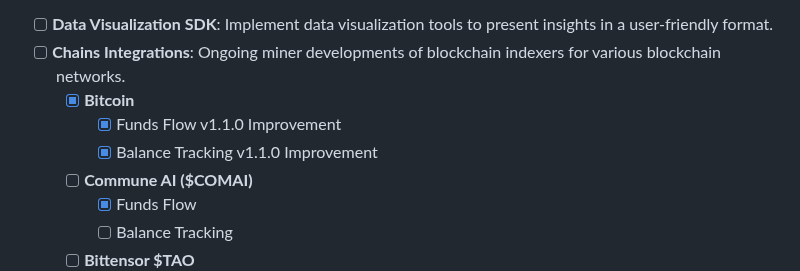
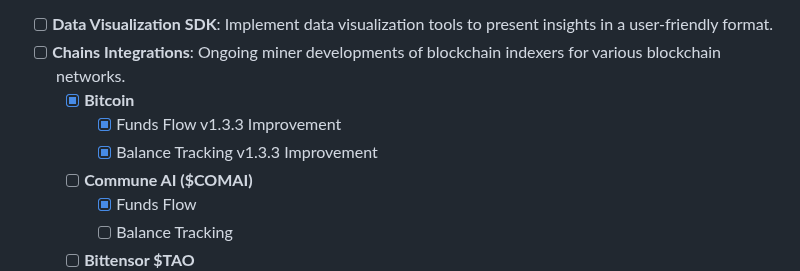
Before and after one commit to blockchain-insights/blockchain-insights-subnet, a Markdown page: README.md, the part around the change. Drawn GitHub-style.

```diff
--- a/README.md
+++ b/README.md
@@ -57,8 +57,8 @@ It focuses on tracking and analyzing the movement of cryptocurrency funds and ch
 - [ ] **Data Visualization SDK**: Implement data visualization tools to present insights in a user-friendly format.
 - [ ] **Chains Integrations**: Ongoing miner developments of blockchain indexers for various blockchain networks.
   - [x] **Bitcoin**
-    - [x] Funds Flow v1.1.0 Improvement
-    - [x] Balance Tracking v1.1.0 Improvement
+    - [x] Funds Flow v1.3.3 Improvement
+    - [x] Balance Tracking v1.3.3 Improvement
   - [ ] **Commune AI ($COMAI)**
     - [x] Funds Flow
     - [ ] Balance Tracking
```
